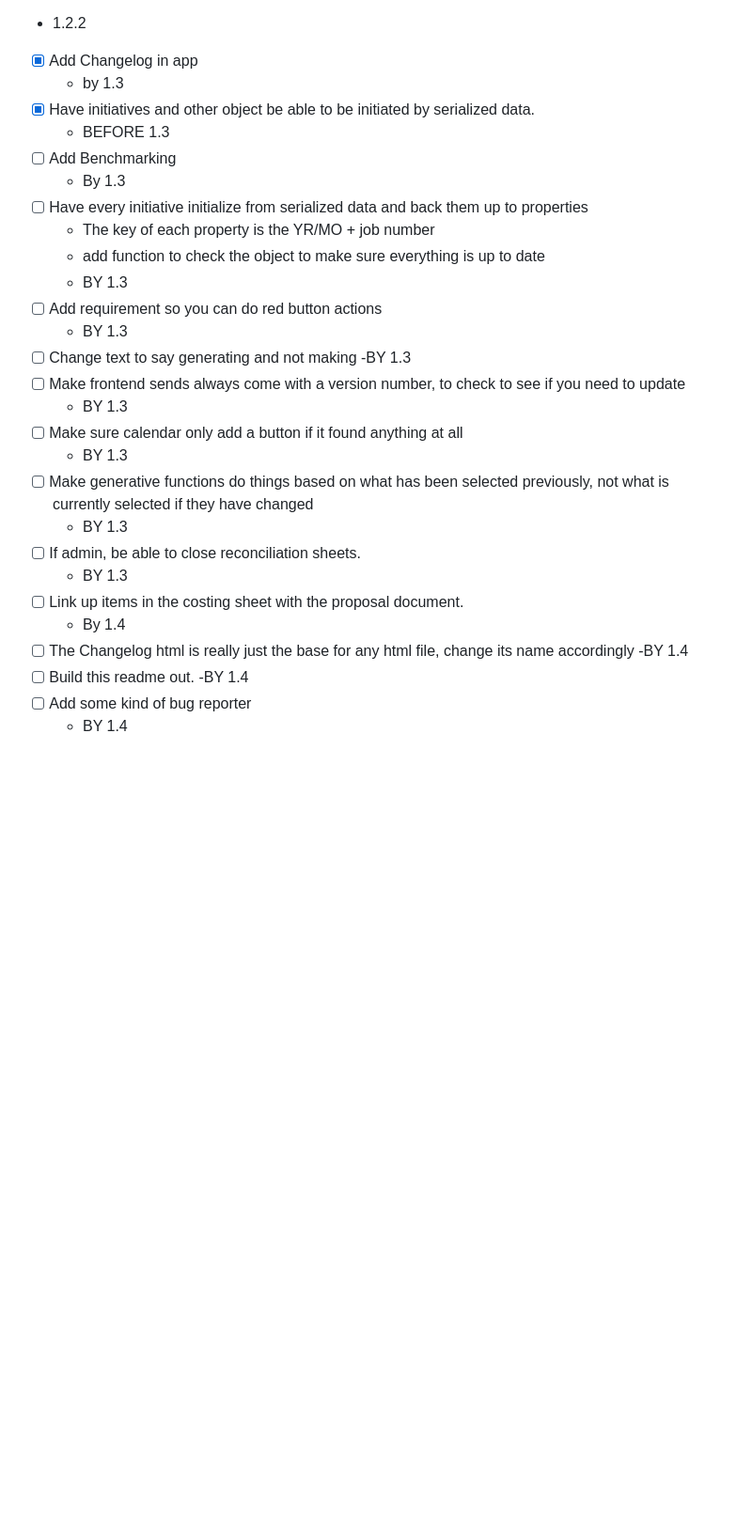
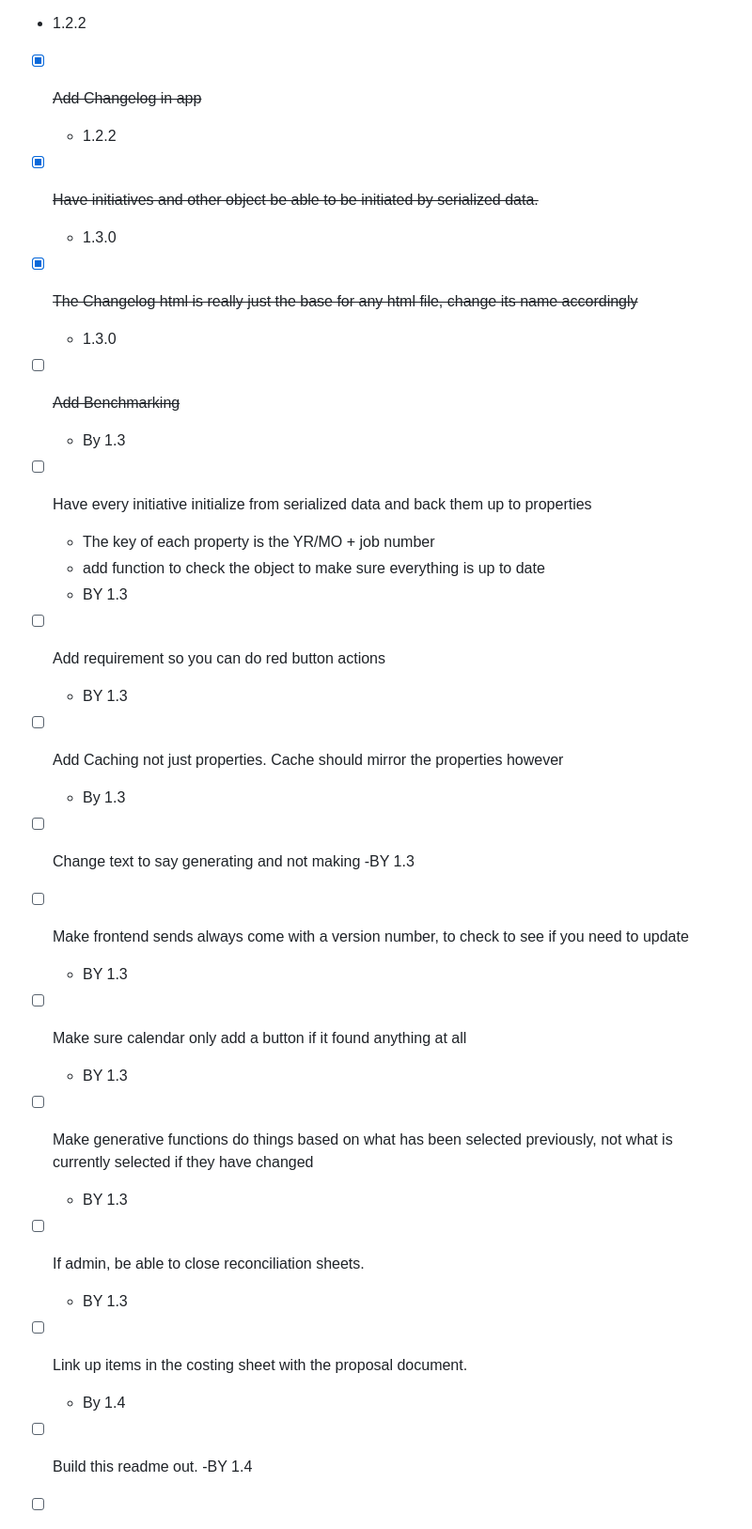
Before and after one commit to LookItVal/OutpostProjectManager, a Markdown page: README.md, the part around one of its changes. Shown at 94% size. Drawn GitHub-style; blank space fills up the shorter version.

```diff
--- a/README.md
+++ b/README.md
@@ -53,11 +53,13 @@
   - 1.2.1
 - [x] ~~Add hover animation for Projects and Proposals Buttons~~
  -  1.2.2
-- [x] Add Changelog in app
-  - by 1.3
-- [x] Have initiatives and other object be able to be initiated by serialized data.
-  - BEFORE 1.3
-- [ ] Add Benchmarking
+- [x] ~~Add Changelog in app~~
+  - 1.2.2
+- [x] ~~Have initiatives and other object be able to be initiated by serialized data.~~
+  - 1.3.0
+- [x] ~~The Changelog html is really just the base for any html file, change its name accordingly~~
+  - 1.3.0
+- [ ] ~~Add Benchmarking~~
   - By 1.3
 - [ ] Have every initiative initialize from serialized data and back them up to properties
   - The key of each property is the YR/MO + job number
@@ -65,6 +67,8 @@
   - BY 1.3
 - [ ] Add requirement so you can do red button actions
   - BY 1.3
+- [ ] Add Caching not just properties. Cache should mirror the properties however
+  - By 1.3
 - [ ] Change text to say generating and not making
   -BY 1.3
 - [ ] Make frontend sends always come with a version number, to check to see if you need to update
@@ -77,8 +81,6 @@
   - BY 1.3
 - [ ] Link up items in the costing sheet with the proposal document.
   - By 1.4
-- [ ] The Changelog html is really just the base for any html file, change its name accordingly
-  -BY 1.4
 - [ ] Build this readme out.
   -BY 1.4
 - [ ] Add some kind of bug reporter
```
Also changed, not shown: other parts of README.md (+19 -0 lines).
